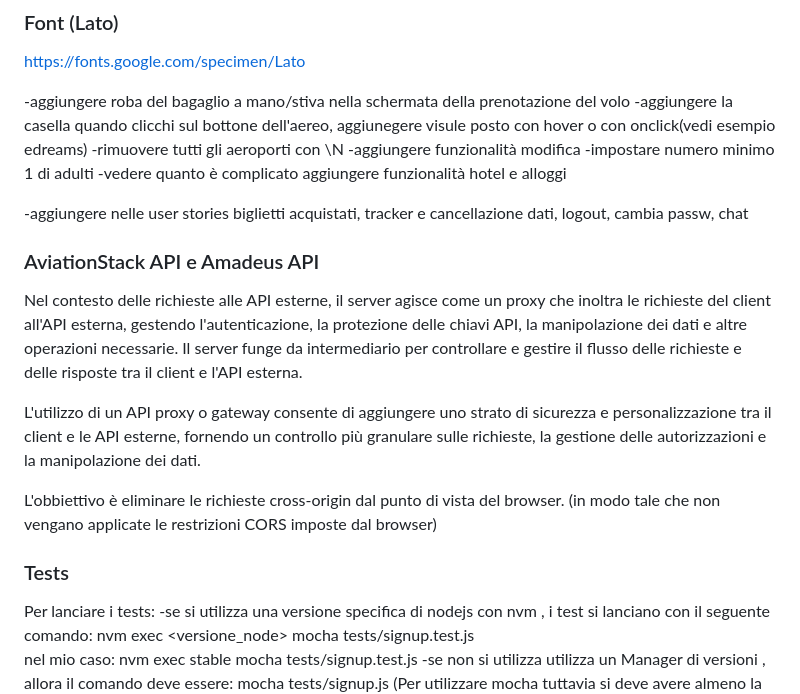
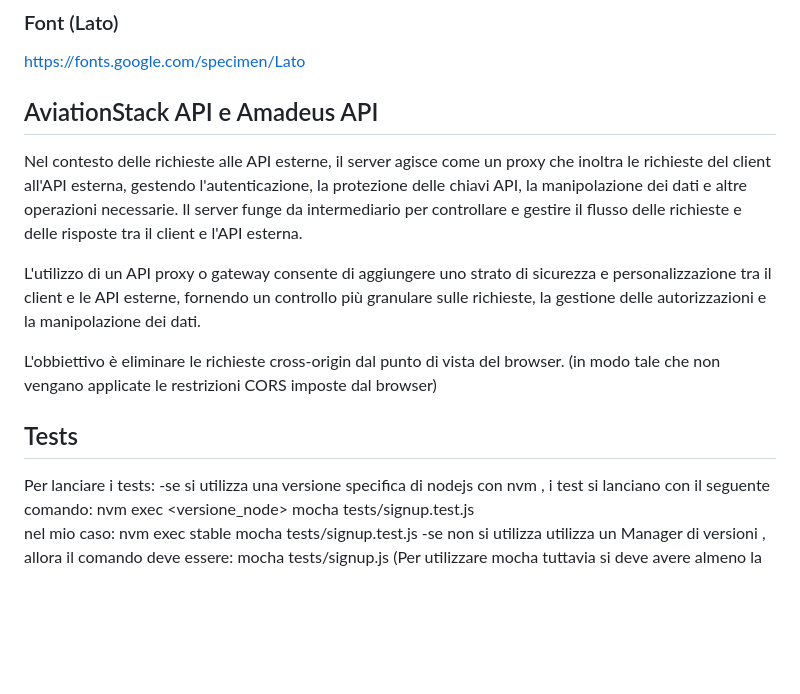
Before and after one commit to Alessio-viola/FlightApp, a Markdown page: README.md, the part around the change printed below. Drawn GitHub-style; blank space fills up the shorter version.

```diff
--- a/README.md
+++ b/README.md
@@ -106,23 +108,14 @@ https://designmodo.github.io/Flat-UI/
 https://fonts.google.com/specimen/Lato
 
 
--aggiungere roba del bagaglio a mano/stiva nella schermata della prenotazione del volo
--aggiungere la casella quando clicchi sul bottone dell'aereo, aggiunegere visule posto con hover o con onclick(vedi esempio edreams)
--rimuovere tutti gli aeroporti con \N
--aggiungere funzionalità modifica
--impostare numero minimo 1 di adulti
--vedere quanto è complicato aggiungere funzionalità hotel e alloggi
-
--aggiungere nelle user stories biglietti acquistati, tracker e cancellazione dati, logout, cambia passw, chat
-
-### AviationStack API e Amadeus API
+## AviationStack API e Amadeus API
 Nel contesto delle richieste alle API esterne, il server agisce come un proxy che inoltra le richieste del client all'API esterna, gestendo l'autenticazione, la protezione delle chiavi API, la manipolazione dei dati e altre operazioni necessarie. Il server funge da intermediario per controllare e gestire il flusso delle richieste e delle risposte tra il client e l'API esterna.
 
 L'utilizzo di un API proxy o gateway consente di aggiungere uno strato di sicurezza e personalizzazione tra il client e le API esterne, fornendo un controllo più granulare sulle richieste, la gestione delle autorizzazioni e la manipolazione dei dati.
 
 L'obbiettivo è eliminare le richieste cross-origin dal punto di vista del browser. (in modo tale che non vengano applicate le restrizioni CORS imposte dal browser)
 
-### Tests
+## Tests
 Per lanciare i tests:
 -se si utilizza una versione specifica di nodejs con nvm , i test si lanciano con il seguente comando:
   nvm exec <versione_node> mocha tests/signup.test.js
```
Also changed, not shown: other parts of README.md (+3 -1 lines).
